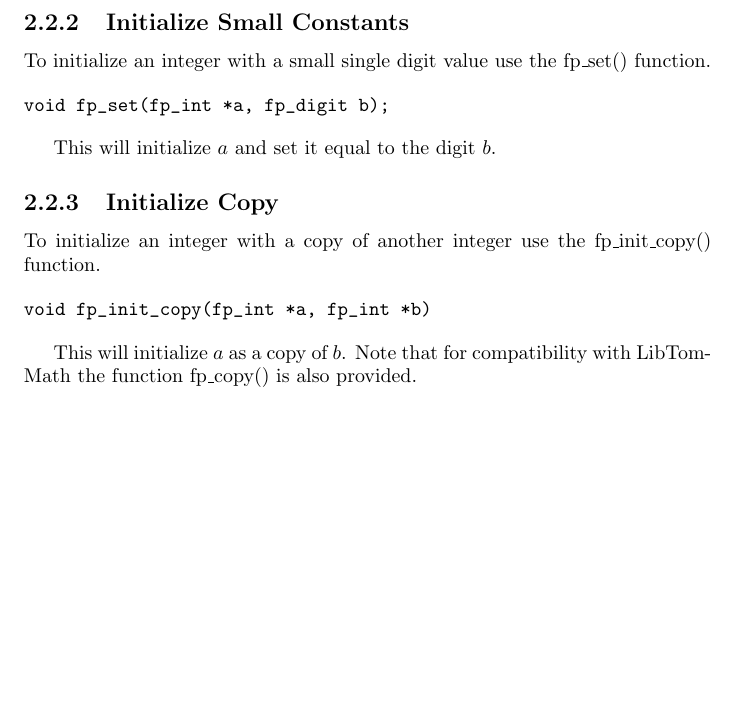
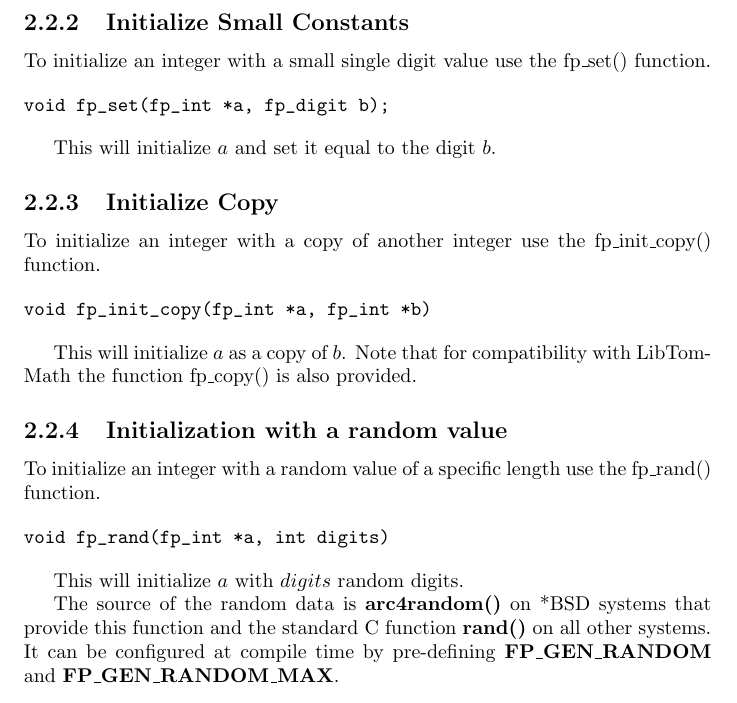
Before and after one commit to libtom/tomsfastmath, a LaTeX book (tfm.tex): part of page 14 of 24, cut so that both start at the same text, the shorter picture padded with empty space. Compiled offline with pdfLaTeX.

Commit message:
add fp_rand() docs

```diff
--- a/tfm.tex
+++ b/tfm.tex
@@ -278,6 +278,21 @@ void fp_init_copy(fp_int *a, fp_int *b)
 
 This will initialize $a$ as a copy of $b$.  Note that for compatibility with LibTomMath the function
 fp\_copy() is also provided.
+
+\subsection{Initialization with a random value}
+To initialize an integer with a random value of a specific length use the fp\_rand() function.
+
+\index{fp\_rand}
+\begin{verbatim}
+void fp_rand(fp_int *a, int digits)
+\end{verbatim}
+
+This will initialize $a$ with $digits$ random digits.
+
+\index{FP\_GEN\_RANDOM} \index{FP\_GEN\_RANDOM\_MAX}
+The source of the random data is \textbf{arc4random()} on *BSD systems that provide this function
+and the standard C function \textbf{rand()} on all other systems. It can be configured at compile time
+by pre-defining \textbf{FP\_GEN\_RANDOM} and \textbf{FP\_GEN\_RANDOM\_MAX}.
 
 \chapter{Arithmetic Operations}
 \section{Odds and Evens}
```
